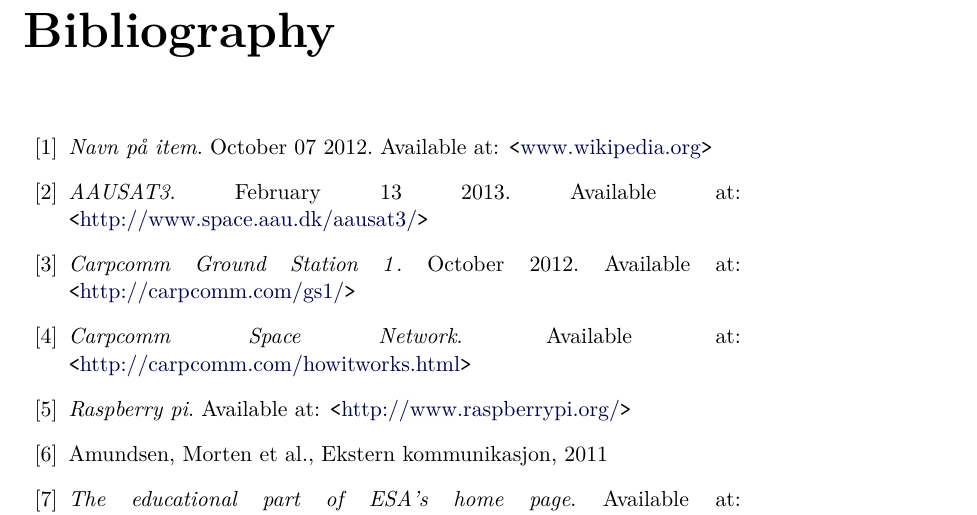
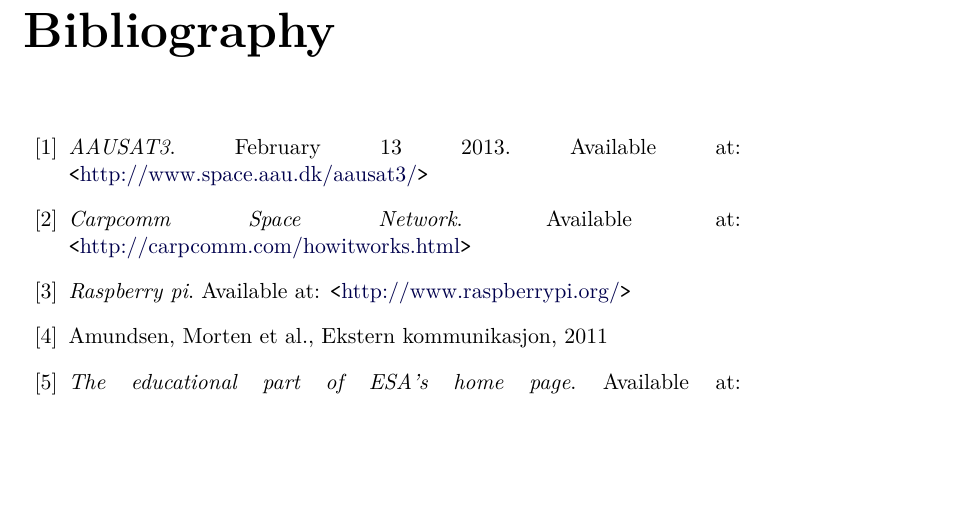
Before and after one commit to Ekerholten/EIT-Gruppe-Blue-Box, a LaTeX thesis (Rapport/report_main.tex, which reads Rapport/Bibliography/Bibliography.tex): part of page 23 of 23, cut so that both start at the same text, the shorter picture padded with empty space. Compiled offline with pdfLaTeX.

Commit message:
fjernet et par utgåtte referanser

```diff
--- a/Rapport/Bibliography/Bibliography.tex
+++ b/Rapport/Bibliography/Bibliography.tex
@@ -1,11 +1,7 @@
 \begin{thebibliography}{00}
 \label{sec:Bibliography}
-\bibitem{eksempel-bib-item}{\emph{Navn på item}. October 07 2012. Available at:
-	{\tt <}\href{http://www.wikipedia.org/}{www.wikipedia.org}{\tt >}}
 \bibitem{aausat3}{\emph{AAUSAT3}. February 13 2013. Available at:
 	{\tt <}\href{http://www.space.aau.dk/aausat3/}{http://www.space.aau.dk/aausat3/}{\tt >}}
-\bibitem{carpcomm-gs1}{\emph{Carpcomm Ground Station 1}}. October 2012. Available at:
-    	{\tt <}\href{http://carpcomm.com/gs1/}{ http://carpcomm.com/gs1/}{\tt >}
 \bibitem{carpcomm-sn}{\emph{Carpcomm Space Network}. Available at:
      	{\tt <}\href{http://carpcomm.com/howitworks.html}{  http://carpcomm.com/howitworks.html}{\tt >}}
 \bibitem{raspberrypi}{\emph{Raspberry pi}. Available at:
```
